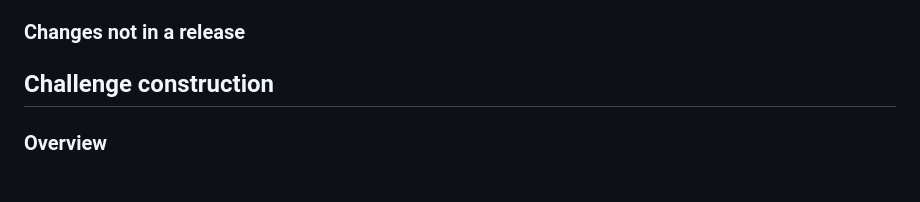
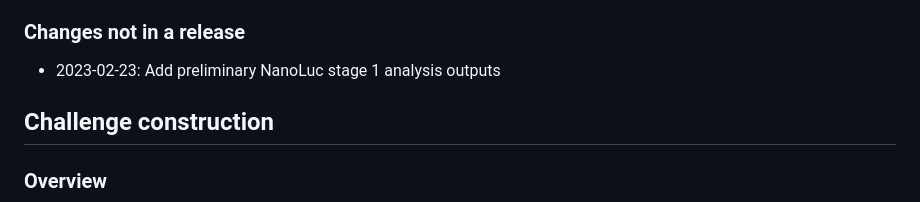
Before and after one commit to samplchallenges/SAMPL9, a Markdown page: README.md, the part around the change. Rendered like a GitHub page; blank space fills up the shorter version.

Commit message:
update main README

```diff
--- a/README.md
+++ b/README.md
@@ -69,6 +69,7 @@ Of course, we also appreciate it if you cite any overview/experimental papers re
     - 2023-02-15: Add logP challenge super preliminary analysis
 
 ### Changes not in a release
+ - 2023-02-23: Add preliminary NanoLuc stage 1 analysis outputs
 
 ## Challenge construction
 
```
